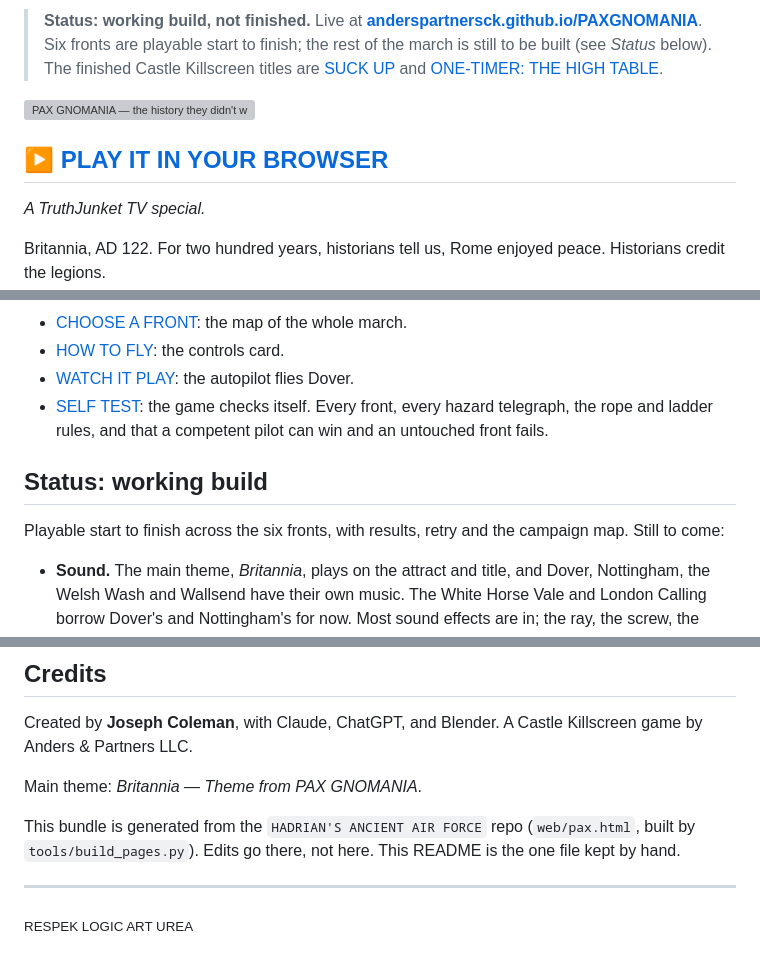
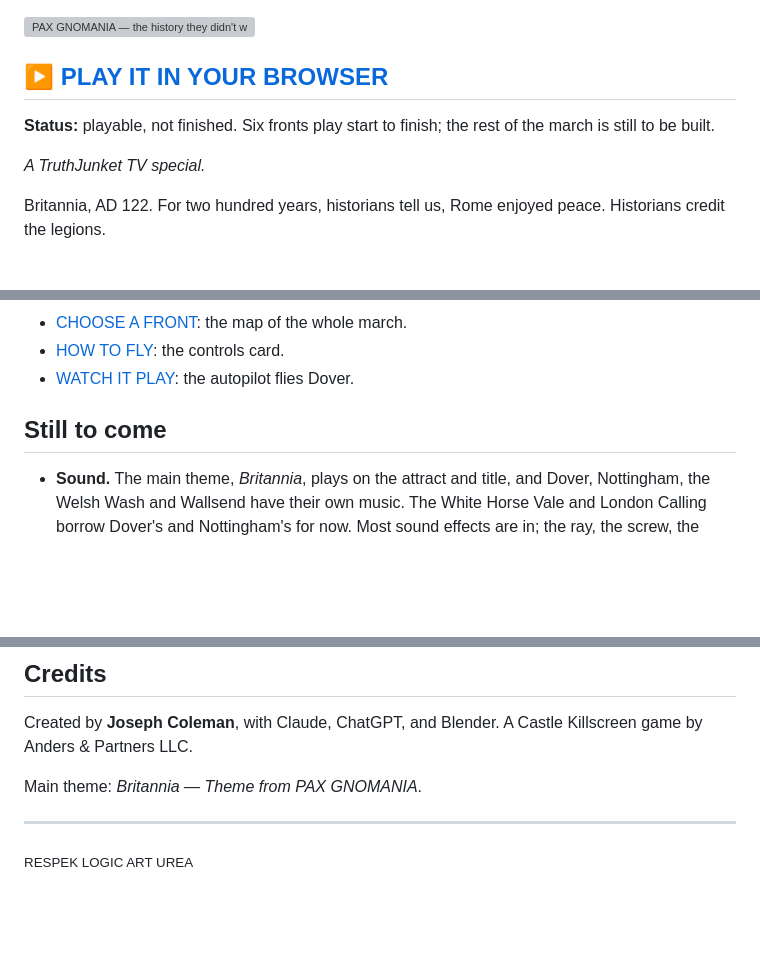
Before and after one commit to anderspartnersck/PAXGNOMANIA, a Markdown page: README.md, 3 parts joined by grey strips. Drawn GitHub-style; blank space fills up the shorter version; grey boxes are pictures that could not be loaded.

Commit message:
README: only about PAX GNOMANIA (drop cross-promo, self-test link and build notes)
Co-Authored-By: Claude Opus 5.5 <noreply@anthropic.com>

```diff
--- a/README.md
+++ b/README.md
@@ -1,8 +1,8 @@
-> **Status: working build, not finished.** Live at **[anderspartnersck.github.io/PAXGNOMANIA][play]**. Six fronts are playable start to finish; the rest of the march is still to be built (see *Status* below). The finished Castle Killscreen titles are [SUCK UP](https://anderspartnersck.github.io/suck-up/3d.html?arcade) and [ONE-TIMER: THE HIGH TABLE](https://anderspartnersck.github.io/high-table/).
-
 <img src="art/plates/pax_presents.jpg" alt="PAX GNOMANIA — the history they didn't want you to know" width="560">
 
 ## ▶ [PLAY IT IN YOUR BROWSER][play]
+
+**Status:** playable, not finished. Six fronts play start to finish; the rest of the march is still to be built.
 
 *A TruthJunket TV special.*
 
@@ -110,14 +110,8 @@ London Proper, Liverpool, York and Wall sections W2 to W5 show on the map as
 - [CHOOSE A FRONT][select]: the map of the whole march.
 - [HOW TO FLY][howto]: the controls card.
 - [WATCH IT PLAY][demo]: the autopilot flies Dover.
-- [SELF TEST][selftest]: the game checks itself. Every front, every hazard
-  telegraph, the rope and ladder rules, and that a competent pilot can win
-  and an untouched front fails.
 
-## Status: working build
-
-Playable start to finish across the six fronts, with results, retry and the
-campaign map. Still to come:
+## Still to come
 
 - **Sound.** The main theme, *Britannia*, plays on the attract and title, and
   Dover, Nottingham, the Welsh Wash and Wallsend have their own music. The
@@ -137,9 +131,6 @@ A Castle Killscreen game by Anders & Partners LLC.
 
 Main theme: *Britannia — Theme from PAX GNOMANIA*.
 
-This bundle is generated from the `HADRIAN'S ANCIENT AIR FORCE` repo
-(`web/pax.html`, built by `tools/build_pages.py`). Edits go there, not here.
-This README is the one file kept by hand.
 
 ---
 
```
Also changed, not shown: other parts of README.md (+0 -1 lines).
